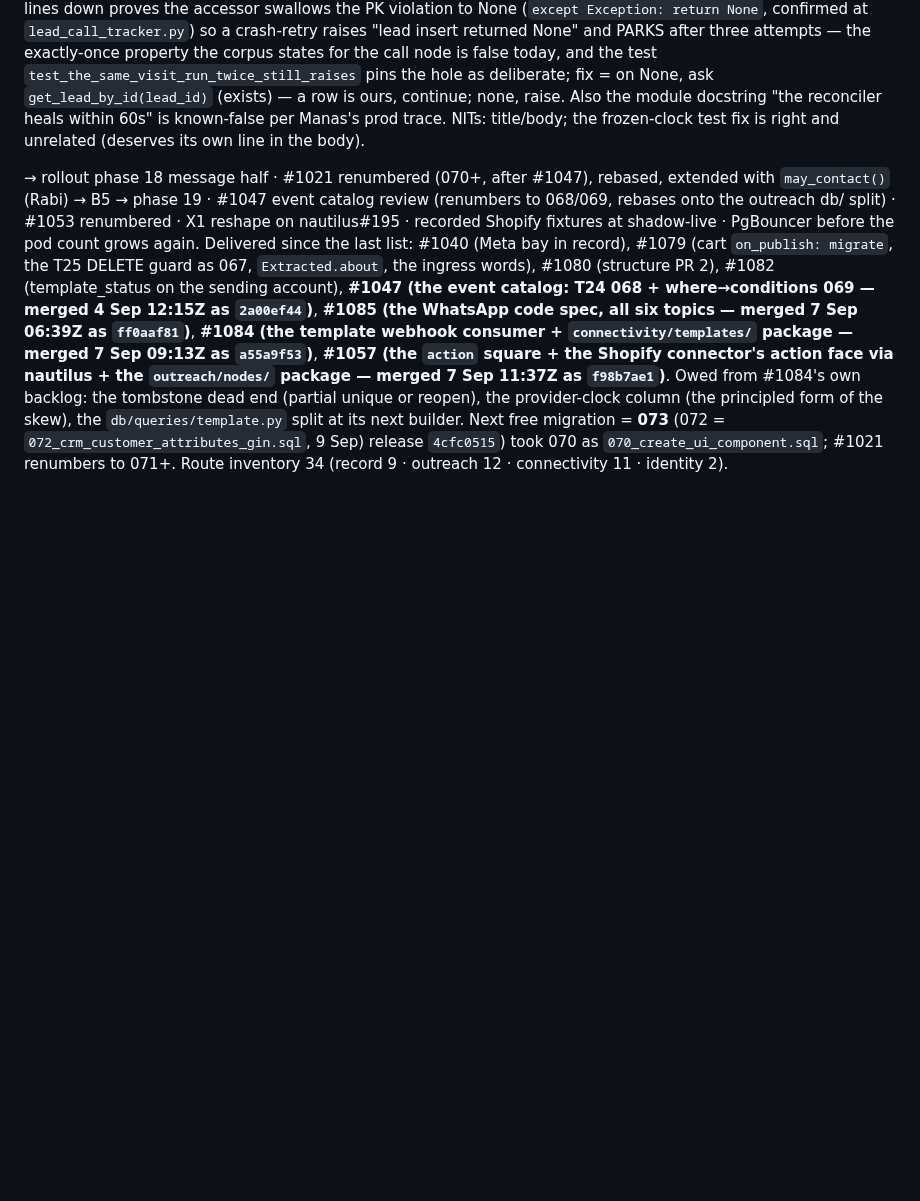
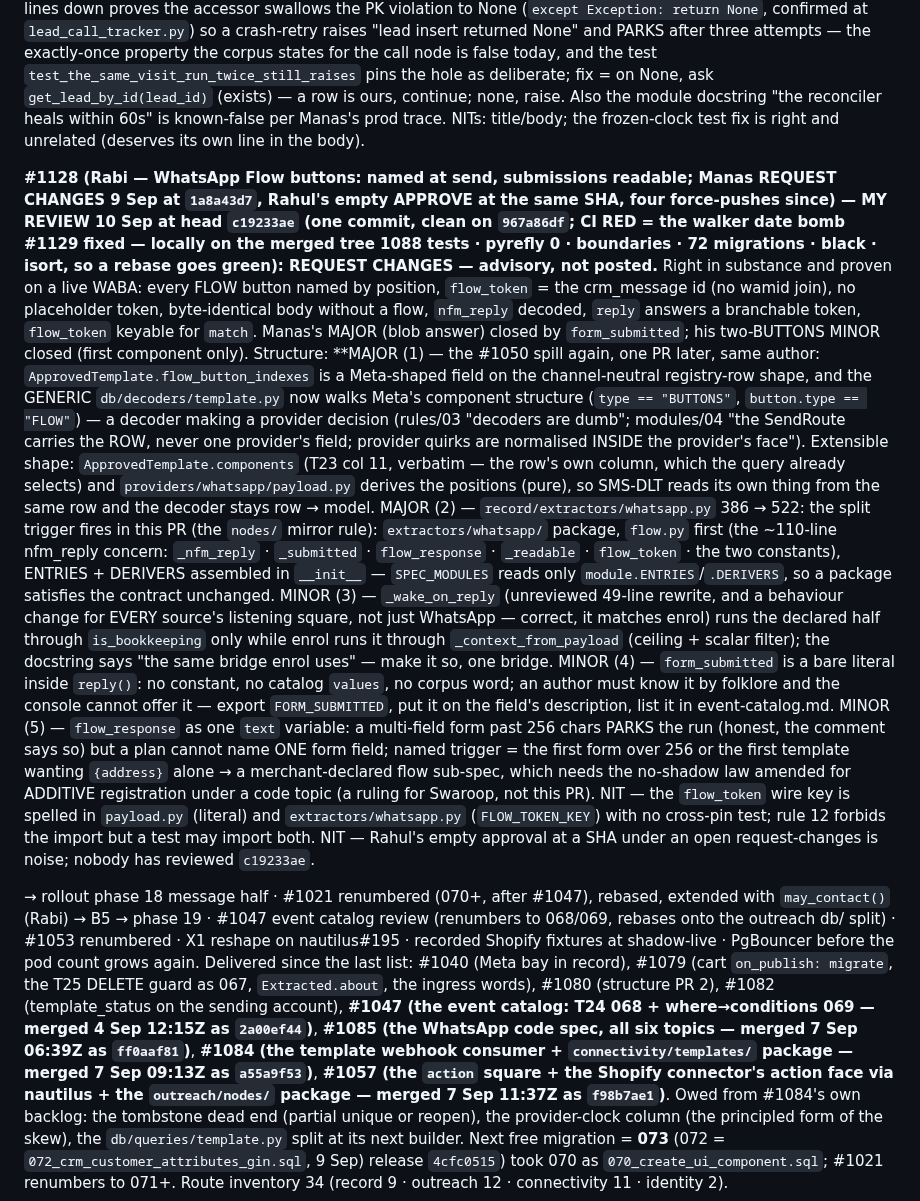
Before and after one commit to swaroopvarma1/buddy-cpaas-docs, a Markdown page: design/execution-ledger.md, the part around the change. Drawn GitHub-style; blank space fills up the shorter version.

Commit message:
#1128 reviewed at c19233ae: request changes — Meta-shaped field on the neutral template shape + decoder walking Meta structure (#1050 again); extractor split trigger; wake-path bridge; undeclared answer word

```diff
--- a/design/execution-ledger.md
+++ b/design/execution-ledger.md
@@ -531,6 +531,41 @@ test `test_the_same_visit_run_twice_still_raises` pins the hole as deliberate; f
 "the reconciler heals within 60s" is known-false per Manas's prod trace. NITs: title/body; the
 frozen-clock test fix is right and unrelated (deserves its own line in the body).
 
+**#1128 (Rabi — WhatsApp Flow buttons: named at send, submissions readable; Manas REQUEST CHANGES 9 Sep
+at `1a8a43d7`, Rahul's empty APPROVE at the same SHA, four force-pushes since) — MY REVIEW 10 Sep at head
+`c19233ae` (one commit, clean on `967a86df`; CI RED = the walker date bomb #1129 fixed — locally on the
+merged tree 1088 tests · pyrefly 0 · boundaries · 72 migrations · black · isort, so a rebase goes green):
+REQUEST CHANGES — advisory, not posted.** Right in substance and proven on a live WABA: every FLOW
+button named by position, `flow_token` = the crm_message id (no wamid join), no placeholder token,
+byte-identical body without a flow, `nfm_reply` decoded, `reply` answers a branchable token, `flow_token`
+keyable for `match`. Manas's MAJOR (blob answer) closed by `form_submitted`; his two-BUTTONS MINOR closed
+(first component only). Structure: **MAJOR (1) — the #1050 spill again, one PR later, same author:
+`ApprovedTemplate.flow_button_indexes` is a Meta-shaped field on the channel-neutral registry-row shape,
+and the GENERIC `db/decoders/template.py` now walks Meta's component structure (`type == "BUTTONS"`,
+`button.type == "FLOW"`) — a decoder making a provider decision (rules/03 "decoders are dumb";
+modules/04 "the SendRoute carries the ROW, never one provider's field; provider quirks are normalised
+INSIDE the provider's face"). Extensible shape: `ApprovedTemplate.components` (T23 col 11, verbatim —
+the row's own column, which the query already selects) and `providers/whatsapp/payload.py` derives the
+positions (pure), so SMS-DLT reads its own thing from the same row and the decoder stays row → model.
+MAJOR (2) — `record/extractors/whatsapp.py` 386 → 522: the split trigger fires in this PR (the
+`nodes/` mirror rule): `extractors/whatsapp/` package, `flow.py` first (the ~110-line nfm_reply concern:
+`_nfm_reply` · `_submitted` · `flow_response` · `_readable` · `flow_token` · the two constants), ENTRIES +
+DERIVERS assembled in `__init__` — `SPEC_MODULES` reads only `module.ENTRIES`/`.DERIVERS`, so a package
+satisfies the contract unchanged. MINOR (3) — `_wake_on_reply` (unreviewed 49-line rewrite, and a
+behaviour change for EVERY source's listening square, not just WhatsApp — correct, it matches enrol) runs
+the declared half through `is_bookkeeping` only while enrol runs it through `_context_from_payload`
+(ceiling + scalar filter); the docstring says "the same bridge enrol uses" — make it so, one bridge.
+MINOR (4) — `form_submitted` is a bare literal inside `reply()`: no constant, no catalog `values`, no
+corpus word; an author must know it by folklore and the console cannot offer it — export
+`FORM_SUBMITTED`, put it on the field's description, list it in event-catalog.md. MINOR (5) —
+`flow_response` as one `text` variable: a multi-field form past 256 chars PARKS the run (honest, the
+comment says so) but a plan cannot name ONE form field; named trigger = the first form over 256 or the
+first template wanting `{address}` alone → a merchant-declared flow sub-spec, which needs the no-shadow
+law amended for ADDITIVE registration under a code topic (a ruling for Swaroop, not this PR). NIT — the
+`flow_token` wire key is spelled in `payload.py` (literal) and `extractors/whatsapp.py` (`FLOW_TOKEN_KEY`)
+with no cross-pin test; rule 12 forbids the import but a test may import both. NIT — Rahul's empty
+approval at a SHA under an open request-changes is noise; nobody has reviewed `c19233ae`.
+
 → rollout phase 18 message half · #1021 renumbered (070+, after #1047), rebased, extended
 with `may_contact()` (Rabi) → B5 → phase 19 · #1047 event catalog review (renumbers to
 068/069, rebases onto the outreach db/ split) · #1053 renumbered · X1 reshape on
```
